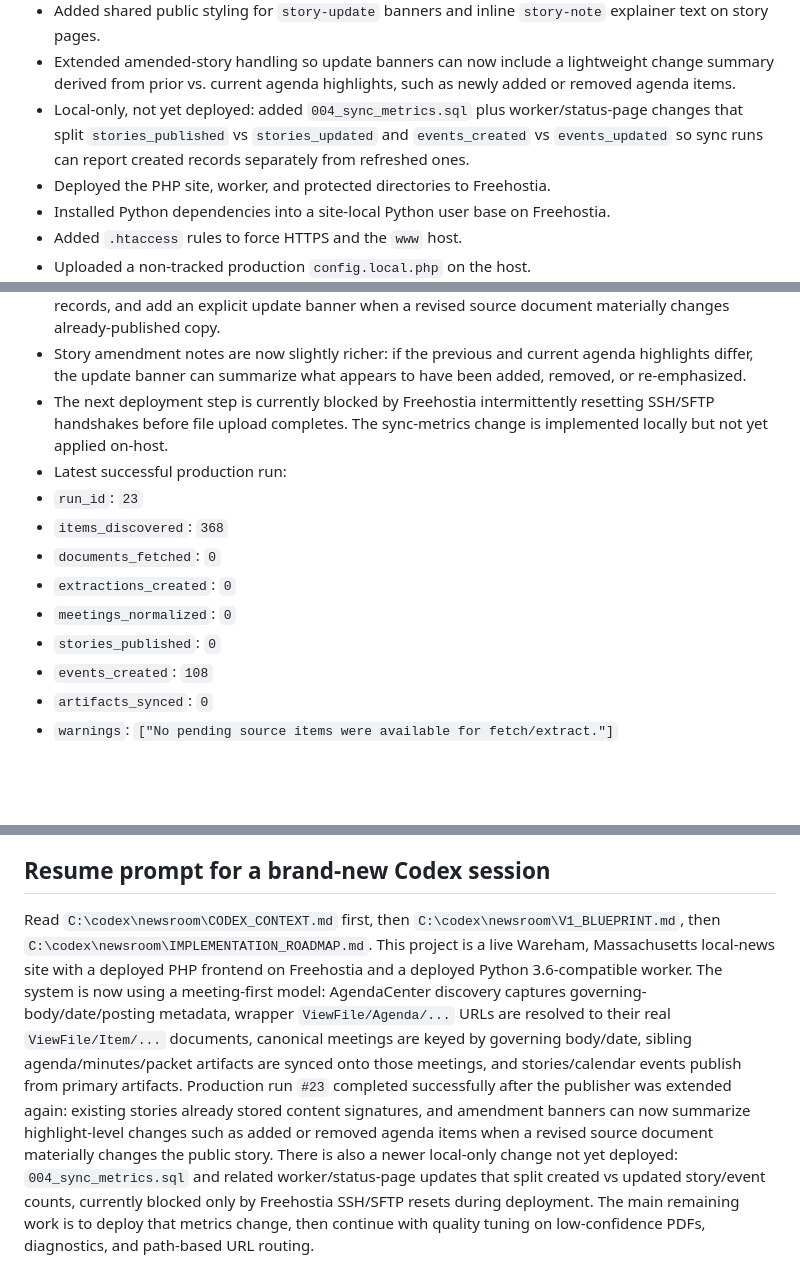
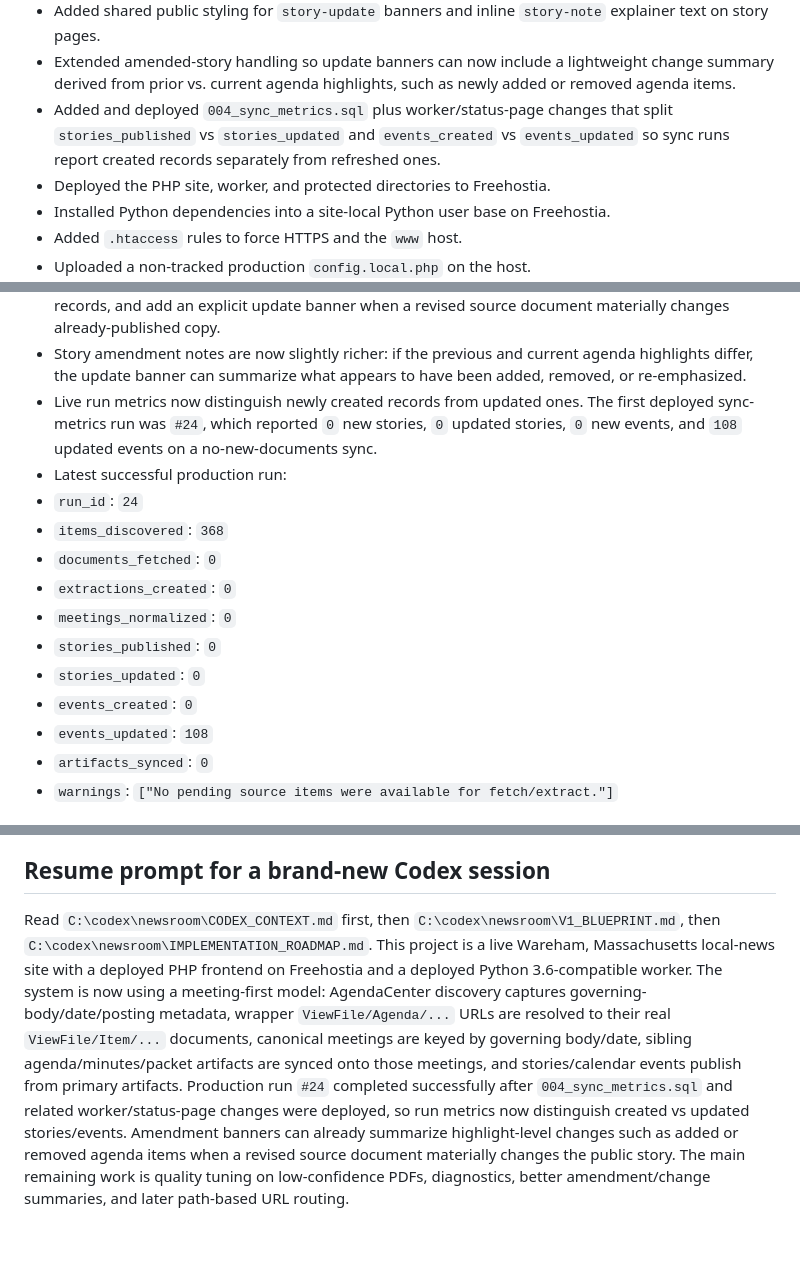
Before and after one commit to brianjcook/newsroom, a Markdown page: CODEX_CONTEXT.md, 3 parts joined by grey strips. GitHub-like rendering; blank space fills up the shorter version.

Commit message:
Update context after metrics deployment

```diff
--- a/CODEX_CONTEXT.md
+++ b/CODEX_CONTEXT.md
@@ -60,7 +60,7 @@ Build a local-news publishing system that ingests municipal and other local cont
 - Added story content-signature tracking in `source_basis_json`, so unchanged records can be skipped on later sync runs and amended stories can carry an explicit update note when the rendered public copy materially changes.
 - Added shared public styling for `story-update` banners and inline `story-note` explainer text on story pages.
 - Extended amended-story handling so update banners can now include a lightweight change summary derived from prior vs. current agenda highlights, such as newly added or removed agenda items.
-- Local-only, not yet deployed: added `004_sync_metrics.sql` plus worker/status-page changes that split `stories_published` vs `stories_updated` and `events_created` vs `events_updated` so sync runs can report created records separately from refreshed ones.
+- Added and deployed `004_sync_metrics.sql` plus worker/status-page changes that split `stories_published` vs `stories_updated` and `events_created` vs `events_updated` so sync runs report created records separately from refreshed ones.
 - Deployed the PHP site, worker, and protected directories to Freehostia.
 - Installed Python dependencies into a site-local Python user base on Freehostia.
 - Added `.htaccess` rules to force HTTPS and the `www` host.
@@ -110,15 +110,17 @@ Build a local-news publishing system that ingests municipal and other local cont
 - Current live quality is materially better than the first run. The Select Board March 17, 2026 preview now resolves to the actual agenda document, uses the correct `7:00 PM` meeting time and `Multi-Service Center, 48 Marion Road, Room 520` location, includes remote-access details, and renders agenda highlights with a source-grounded CWMP explainer. The latest quality pass also suppresses more weak previews and removes postponed/continued meetings from the public calendar. Remaining quality work is still concentrated around amended/cancelled meeting edge cases and low-confidence PDFs.
 - Story sync is now diff-aware: later runs compare a content signature for each story, skip unchanged records, and add an explicit update banner when a revised source document materially changes already-published copy.
 - Story amendment notes are now slightly richer: if the previous and current agenda highlights differ, the update banner can summarize what appears to have been added, removed, or re-emphasized.
-- The next deployment step is currently blocked by Freehostia intermittently resetting SSH/SFTP handshakes before file upload completes. The sync-metrics change is implemented locally but not yet applied on-host.
+- Live run metrics now distinguish newly created records from updated ones. The first deployed sync-metrics run was `#24`, which reported `0` new stories, `0` updated stories, `0` new events, and `108` updated events on a no-new-documents sync.
 - Latest successful production run:
-- `run_id`: `23`
+- `run_id`: `24`
 - `items_discovered`: `368`
 - `documents_fetched`: `0`
 - `extractions_created`: `0`
 - `meetings_normalized`: `0`
 - `stories_published`: `0`
-- `events_created`: `108`
+- `stories_updated`: `0`
+- `events_created`: `0`
+- `events_updated`: `108`
 - `artifacts_synced`: `0`
 - `warnings`: `["No pending source items were available for fetch/extract."]`
 
@@ -156,4 +157,4 @@ Build a local-news publishing system that ingests municipal and other local cont
 - Later, replace or augment deterministic story generation with a constrained model-backed drafting step.
 
 ## Resume prompt for a brand-new Codex session
-Read `C:\codex\newsroom\CODEX_CONTEXT.md` first, then `C:\codex\newsroom\V1_BLUEPRINT.md`, then `C:\codex\newsroom\IMPLEMENTATION_ROADMAP.md`. This project is a live Wareham, Massachusetts local-news site with a deployed PHP frontend on Freehostia and a deployed Python 3.6-compatible worker. The system is now using a meeting-first model: AgendaCenter discovery captures governing-body/date/posting metadata, wrapper `ViewFile/Agenda/...` URLs are resolved to their real `ViewFile/Item/...` documents, canonical meetings are keyed by governing body/date, sibling agenda/minutes/packet artifacts are synced onto those meetings, and stories/calendar events publish from primary artifacts. Production run `#23` completed successfully after the publisher was extended again: existing stories already stored content signatures, and amendment banners can now summarize highlight-level changes such as added or removed agenda items when a revised source document materially changes the public story. There is also a newer local-only change not yet deployed: `004_sync_metrics.sql` and related worker/status-page updates that split created vs updated story/event counts, currently blocked only by Freehostia SSH/SFTP resets during deployment. The main remaining work is to deploy that metrics change, then continue with quality tuning on low-confidence PDFs, diagnostics, and path-based URL routing.
+Read `C:\codex\newsroom\CODEX_CONTEXT.md` first, then `C:\codex\newsroom\V1_BLUEPRINT.md`, then `C:\codex\newsroom\IMPLEMENTATION_ROADMAP.md`. This project is a live Wareham, Massachusetts local-news site with a deployed PHP frontend on Freehostia and a deployed Python 3.6-compatible worker. The system is now using a meeting-first model: AgendaCenter discovery captures governing-body/date/posting metadata, wrapper `ViewFile/Agenda/...` URLs are resolved to their real `ViewFile/Item/...` documents, canonical meetings are keyed by governing body/date, sibling agenda/minutes/packet artifacts are synced onto those meetings, and stories/calendar events publish from primary artifacts. Production run `#24` completed successfully after `004_sync_metrics.sql` and related worker/status-page changes were deployed, so run metrics now distinguish created vs updated stories/events. Amendment banners can already summarize highlight-level changes such as added or removed agenda items when a revised source document materially changes the public story. The main remaining work is quality tuning on low-confidence PDFs, diagnostics, better amendment/change summaries, and later path-based URL routing.
```
Also changed, not shown: other parts of CODEX_CONTEXT.md (+0 -1 lines).
